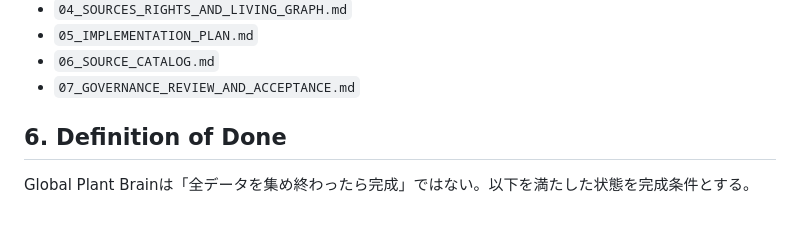
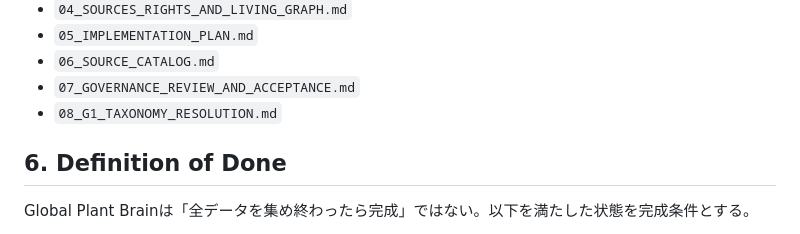
Before and after one commit to sunpotflower4460-cpu/YAKU-IKU-POCKET, a Markdown page: docs/global-plant-brain/00_OVERVIEW.md, the part around the change. Rendered like a GitHub page.

Commit message:
docs: link G1 taxonomy resolution design

```diff
--- a/docs/global-plant-brain/00_OVERVIEW.md
+++ b/docs/global-plant-brain/00_OVERVIEW.md
@@ -102,6 +102,7 @@ Product PlaneはKnowledge Planeから必要部分だけmaterializeする。現
 - `05_IMPLEMENTATION_PLAN.md`
 - `06_SOURCE_CATALOG.md`
 - `07_GOVERNANCE_REVIEW_AND_ACCEPTANCE.md`
+- `08_G1_TAXONOMY_RESOLUTION.md`
 
 ## 6. Definition of Done
 
```
